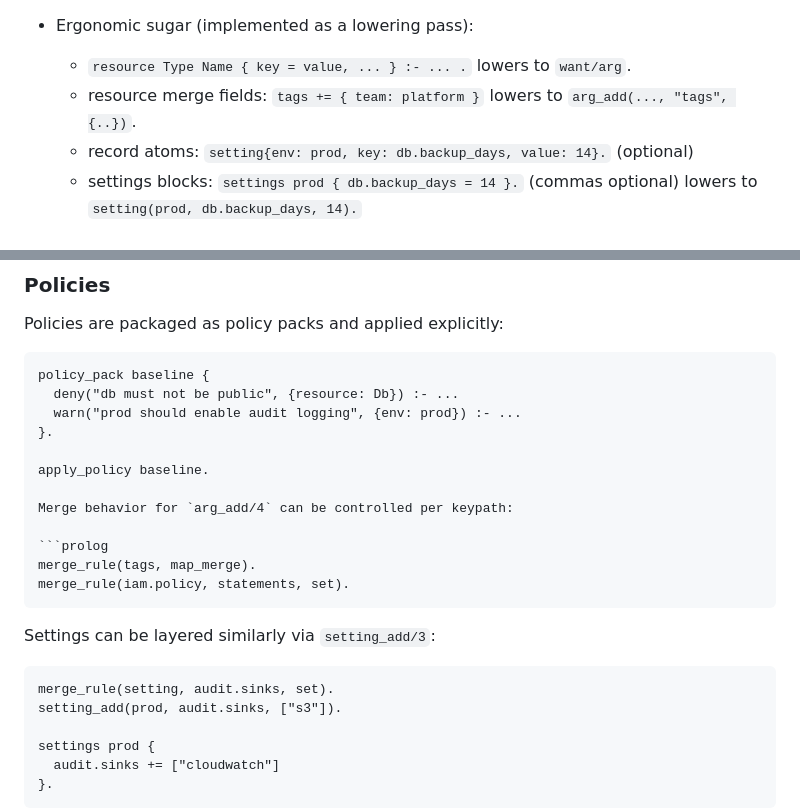
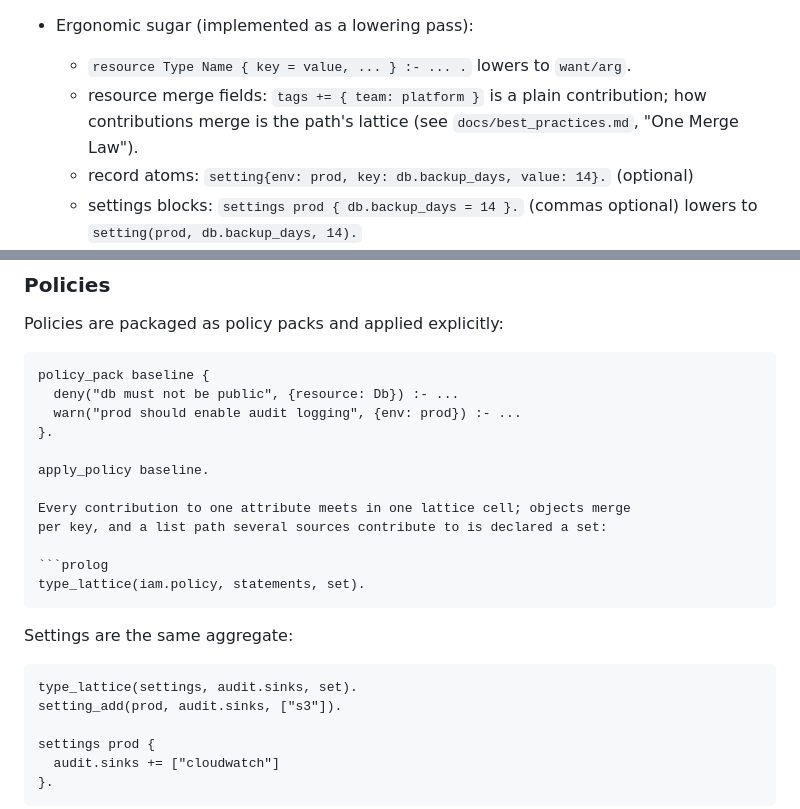
Before and after one commit to vodik/dform, a Markdown page: README.md, 2 parts joined by grey strips. Rendered like a GitHub page.

Commit message:
README: merge_rule is gone, type_lattice declares a set path
Co-Authored-By: Claude Opus 5 <noreply@anthropic.com>

````diff
--- a/README.md
+++ b/README.md
@@ -134,7 +134,7 @@ failed apply leaves exactly what a real cloud would.
 
 - Ergonomic sugar (implemented as a lowering pass):
   - `resource Type Name { key = value, ... } :- ... .` lowers to `want/arg`.
-  - resource merge fields: `tags += { team: platform }` lowers to `arg_add(..., "tags", {..})`.
+  - resource merge fields: `tags += { team: platform }` is a plain contribution; how contributions merge is the path's lattice (see `docs/best_practices.md`, "One Merge Law").
   - record atoms: `setting{env: prod, key: db.backup_days, value: 14}.` (optional)
   - settings blocks: `settings prod { db.backup_days = 14 }.` (commas optional) lowers to `setting(prod, db.backup_days, 14).`
   - literals: lists `[a, b]` and objects `{k: v}`.
@@ -227,17 +227,17 @@ policy_pack baseline {
 
 apply_policy baseline.
 
-Merge behavior for `arg_add/4` can be controlled per keypath:
+Every contribution to one attribute meets in one lattice cell; objects merge
+per key, and a list path several sources contribute to is declared a set:
 
 ```prolog
-merge_rule(tags, map_merge).
-merge_rule(iam.policy, statements, set).
+type_lattice(iam.policy, statements, set).
 ```
 
-Settings can be layered similarly via `setting_add/3`:
+Settings are the same aggregate:
 
 ```prolog
-merge_rule(setting, audit.sinks, set).
+type_lattice(settings, audit.sinks, set).
 setting_add(prod, audit.sinks, ["s3"]).
 
 settings prod {
````
